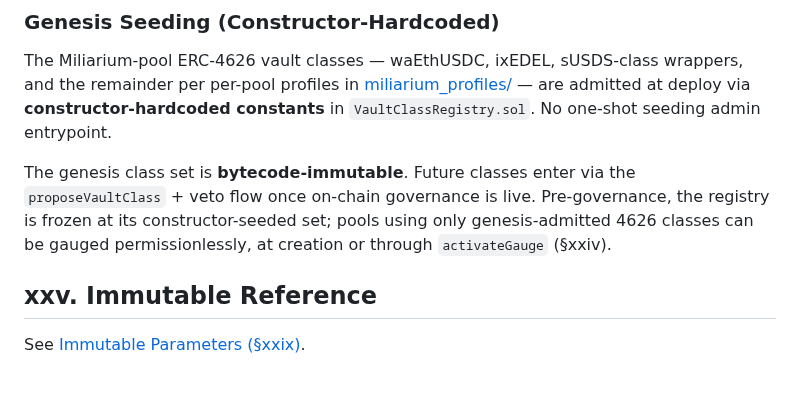
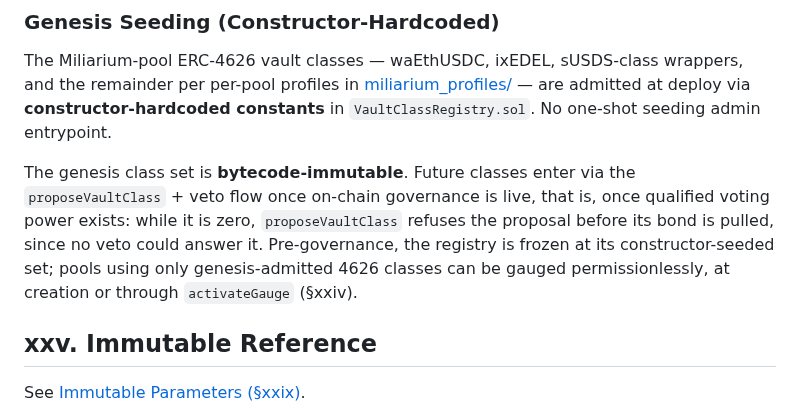
Before and after one commit to aummfi-bit/aumm-site, a Markdown page: 08_bootstrap.md, the part around the change. Drawn GitHub-style; blank space fills up the shorter version.

Commit message:
Canon follow-up for PP-D75 (rung 28): the vault-class flow opens once on-chain governance is live, that is, once qualified voting power exists; while it is zero, proposeVaultClass refuses a proposal before its bond is pulled, since no veto could answer it.
Co-Authored-By: Claude Opus 5.5 <noreply@anthropic.com>

```diff
--- a/08_bootstrap.md
+++ b/08_bootstrap.md
@@ -290,7 +290,7 @@ Glossary definitions in [Glossary §xxxii](12_aureum_glossary.md).
 
 The Miliarium-pool ERC-4626 vault classes — waEthUSDC, ixEDEL, sUSDS-class wrappers, and the remainder per per-pool profiles in [miliarium_profiles/](miliarium_profiles/) — are admitted at deploy via **constructor-hardcoded constants** in `VaultClassRegistry.sol`. No one-shot seeding admin entrypoint.
 
-The genesis class set is **bytecode-immutable**. Future classes enter via the `proposeVaultClass` + veto flow once on-chain governance is live. Pre-governance, the registry is frozen at its constructor-seeded set; pools using only genesis-admitted 4626 classes can be gauged permissionlessly, at creation or through `activateGauge` (§xxiv).
+The genesis class set is **bytecode-immutable**. Future classes enter via the `proposeVaultClass` + veto flow once on-chain governance is live, that is, once qualified voting power exists: while it is zero, `proposeVaultClass` refuses the proposal before its bond is pulled, since no veto could answer it. Pre-governance, the registry is frozen at its constructor-seeded set; pools using only genesis-admitted 4626 classes can be gauged permissionlessly, at creation or through `activateGauge` (§xxiv).
 
 ## xxv. Immutable Reference
 
```
